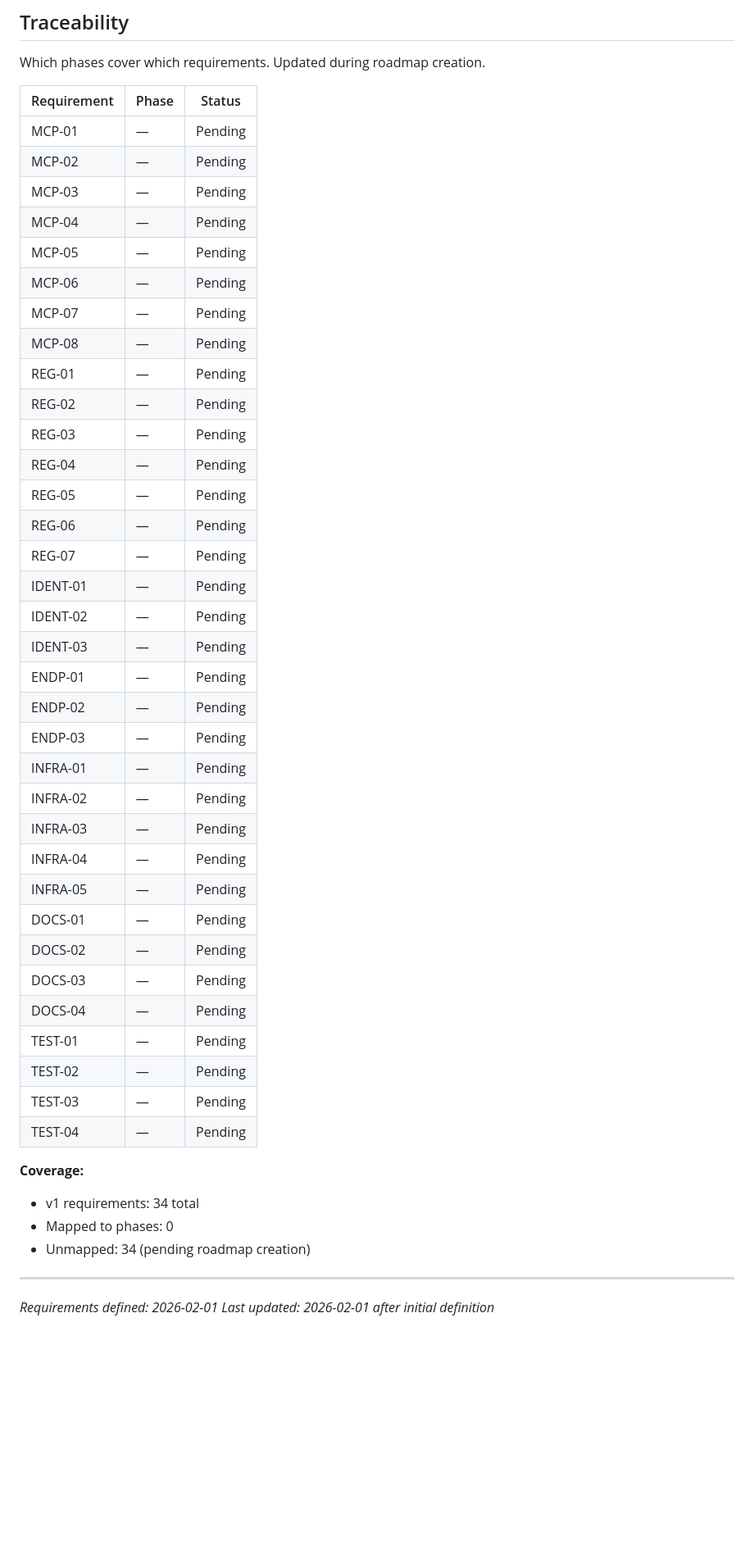
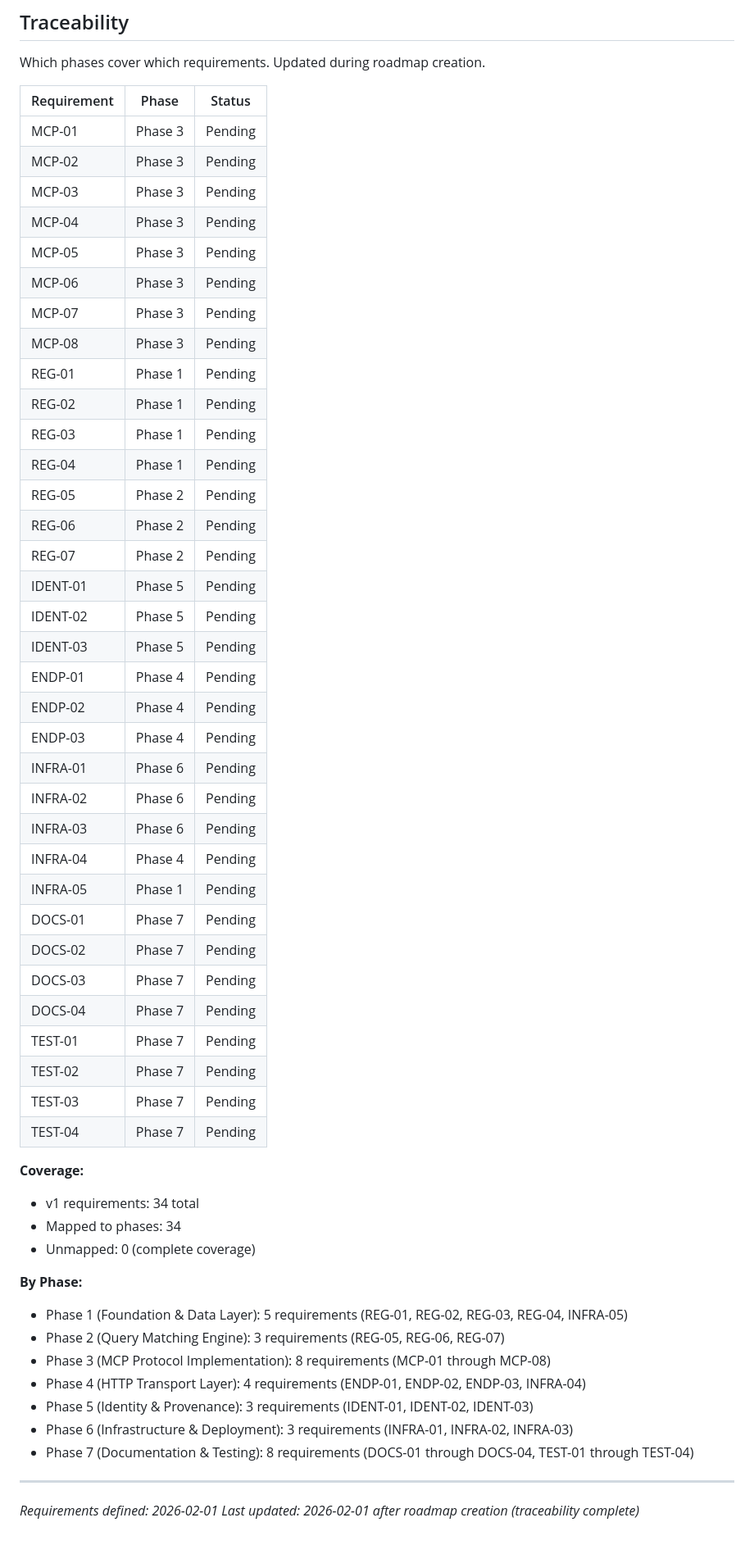
Before and after one commit to johnzilla/3goodsources, a Markdown page: .planning/REQUIREMENTS.md, the part around the change. Shown at 82% size. Drawn GitHub-style; blank space fills up the shorter version.

```diff
--- a/.planning/REQUIREMENTS.md
+++ b/.planning/REQUIREMENTS.md
@@ -109,46 +109,55 @@ Which phases cover which requirements. Updated during roadmap creation.
 
 | Requirement | Phase | Status |
 |-------------|-------|--------|
-| MCP-01 | — | Pending |
-| MCP-02 | — | Pending |
-| MCP-03 | — | Pending |
-| MCP-04 | — | Pending |
-| MCP-05 | — | Pending |
-| MCP-06 | — | Pending |
-| MCP-07 | — | Pending |
-| MCP-08 | — | Pending |
-| REG-01 | — | Pending |
-| REG-02 | — | Pending |
-| REG-03 | — | Pending |
-| REG-04 | — | Pending |
-| REG-05 | — | Pending |
-| REG-06 | — | Pending |
-| REG-07 | — | Pending |
-| IDENT-01 | — | Pending |
-| IDENT-02 | — | Pending |
-| IDENT-03 | — | Pending |
-| ENDP-01 | — | Pending |
-| ENDP-02 | — | Pending |
-| ENDP-03 | — | Pending |
-| INFRA-01 | — | Pending |
-| INFRA-02 | — | Pending |
-| INFRA-03 | — | Pending |
-| INFRA-04 | — | Pending |
-| INFRA-05 | — | Pending |
-| DOCS-01 | — | Pending |
-| DOCS-02 | — | Pending |
-| DOCS-03 | — | Pending |
-| DOCS-04 | — | Pending |
-| TEST-01 | — | Pending |
-| TEST-02 | — | Pending |
-| TEST-03 | — | Pending |
-| TEST-04 | — | Pending |
+| MCP-01 | Phase 3 | Pending |
+| MCP-02 | Phase 3 | Pending |
+| MCP-03 | Phase 3 | Pending |
+| MCP-04 | Phase 3 | Pending |
+| MCP-05 | Phase 3 | Pending |
+| MCP-06 | Phase 3 | Pending |
+| MCP-07 | Phase 3 | Pending |
+| MCP-08 | Phase 3 | Pending |
+| REG-01 | Phase 1 | Pending |
+| REG-02 | Phase 1 | Pending |
+| REG-03 | Phase 1 | Pending |
+| REG-04 | Phase 1 | Pending |
+| REG-05 | Phase 2 | Pending |
+| REG-06 | Phase 2 | Pending |
+| REG-07 | Phase 2 | Pending |
+| IDENT-01 | Phase 5 | Pending |
+| IDENT-02 | Phase 5 | Pending |
+| IDENT-03 | Phase 5 | Pending |
+| ENDP-01 | Phase 4 | Pending |
+| ENDP-02 | Phase 4 | Pending |
+| ENDP-03 | Phase 4 | Pending |
+| INFRA-01 | Phase 6 | Pending |
+| INFRA-02 | Phase 6 | Pending |
+| INFRA-03 | Phase 6 | Pending |
+| INFRA-04 | Phase 4 | Pending |
+| INFRA-05 | Phase 1 | Pending |
+| DOCS-01 | Phase 7 | Pending |
+| DOCS-02 | Phase 7 | Pending |
+| DOCS-03 | Phase 7 | Pending |
+| DOCS-04 | Phase 7 | Pending |
+| TEST-01 | Phase 7 | Pending |
+| TEST-02 | Phase 7 | Pending |
+| TEST-03 | Phase 7 | Pending |
+| TEST-04 | Phase 7 | Pending |
 
 **Coverage:**
 - v1 requirements: 34 total
-- Mapped to phases: 0
-- Unmapped: 34 (pending roadmap creation)
+- Mapped to phases: 34
+- Unmapped: 0 (complete coverage)
+
+**By Phase:**
+- Phase 1 (Foundation & Data Layer): 5 requirements (REG-01, REG-02, REG-03, REG-04, INFRA-05)
+- Phase 2 (Query Matching Engine): 3 requirements (REG-05, REG-06, REG-07)
+- Phase 3 (MCP Protocol Implementation): 8 requirements (MCP-01 through MCP-08)
+- Phase 4 (HTTP Transport Layer): 4 requirements (ENDP-01, ENDP-02, ENDP-03, INFRA-04)
+- Phase 5 (Identity & Provenance): 3 requirements (IDENT-01, IDENT-02, IDENT-03)
+- Phase 6 (Infrastructure & Deployment): 3 requirements (INFRA-01, INFRA-02, INFRA-03)
+- Phase 7 (Documentation & Testing): 8 requirements (DOCS-01 through DOCS-04, TEST-01 through TEST-04)
 
 ---
 *Requirements defined: 2026-02-01*
-*Last updated: 2026-02-01 after initial definition*
+*Last updated: 2026-02-01 after roadmap creation (traceability complete)*
```
Also changed, not shown: .planning/ROADMAP.md (added, +164 -0 lines), .planning/STATE.md (added, +67 -0 lines).
